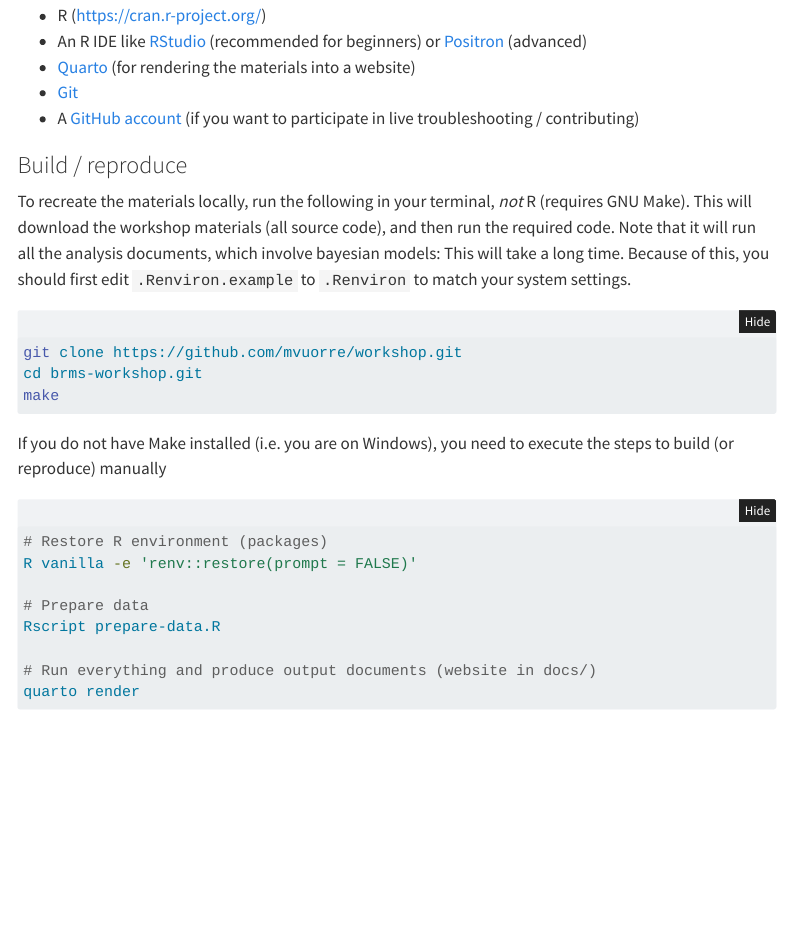
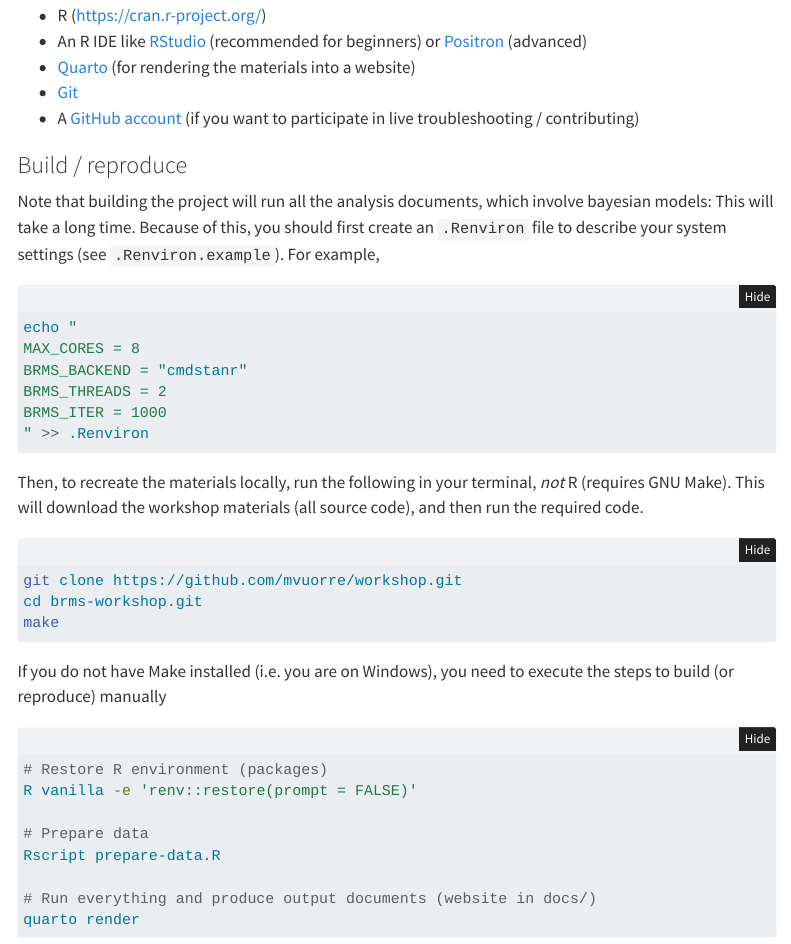
Before and after one commit to mvuorre/workshop, a Quarto document (index.qmd): the page in a window 1100 px wide, from 560 px down. Rendered offline with R 4.5, knitr and Pandoc in place of Quarto, with nearby package versions; menus at the side of the page are left out.

Commit message:
Edit README

````diff
--- a/index.qmd
+++ b/index.qmd
@@ -30,7 +30,18 @@ We assume some familiarity with basic statistical modeling and the R language. I
 
 ### Build / reproduce
 
-To recreate the materials locally, run the following in your terminal, *not* R (requires GNU Make). This will download the workshop materials (all source code), and then run the required code. Note that it will run all the analysis documents, which involve bayesian models: This will take a long time. Because of this, you should first edit `.Renviron.example` to `.Renviron` to match your system settings.
+Note that building the project will run all the analysis documents, which involve bayesian models: This will take a long time. Because of this, you should first create an `.Renviron` file to describe your system settings (see `.Renviron.example`). For example,
+
+```bash
+echo "
+MAX_CORES = 8
+BRMS_BACKEND = "cmdstanr"
+BRMS_THREADS = 2
+BRMS_ITER = 1000
+" >> .Renviron
+```
+
+Then, to recreate the materials locally, run the following in your terminal, *not* R (requires GNU Make). This will download the workshop materials (all source code), and then run the required code.
 
 ```bash
 git clone https://github.com/mvuorre/workshop.git
````
Also changed, not shown: README.md.
